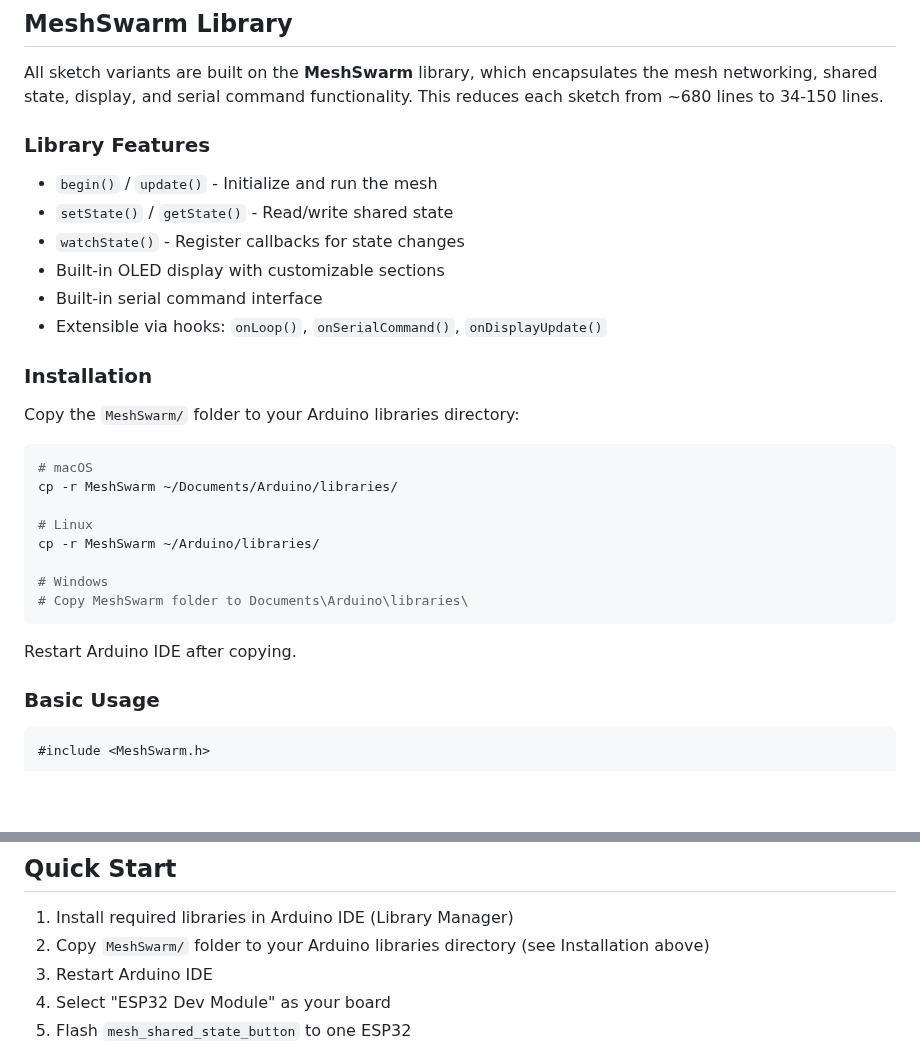
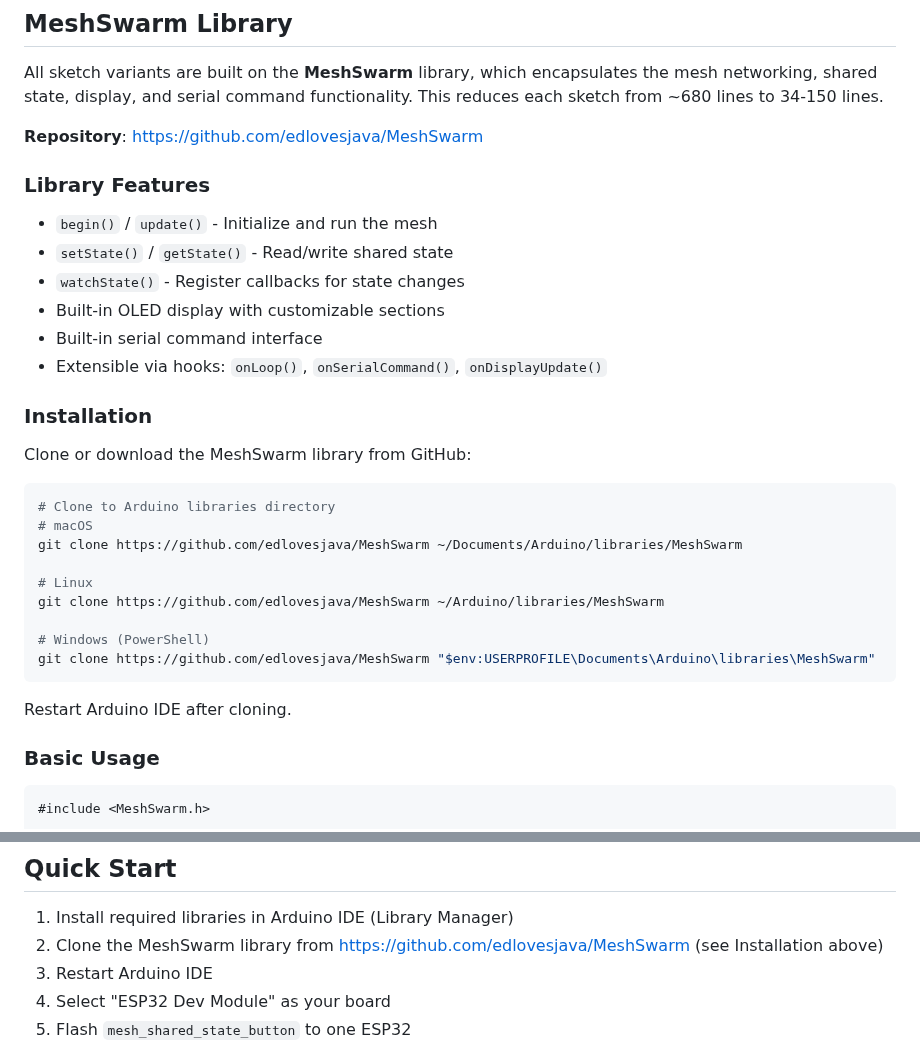
Before and after one commit to edlovesjava/iotmesh, a Markdown page: README.md, 2 parts joined by grey strips. Drawn GitHub-style; blank space fills up the shorter version.

Commit message:
Update docs to reference MeshSwarm external repository
MeshSwarm library has been moved to its own repo for standalone
publication. Updated CLAUDE.md and README.md with the new GitHub
URL and revised installation instructions.

````diff
--- a/README.md
+++ b/README.md
@@ -23,6 +23,8 @@ This project implements a mesh network where multiple ESP32 nodes can discover e
 
 All sketch variants are built on the **MeshSwarm** library, which encapsulates the mesh networking, shared state, display, and serial command functionality. This reduces each sketch from ~680 lines to 34-150 lines.
 
+**Repository**: https://github.com/edlovesjava/MeshSwarm
+
 ### Library Features
 
 - `begin()` / `update()` - Initialize and run the mesh
@@ -34,20 +36,21 @@ All sketch variants are built on the **MeshSwarm** library, which encapsulates t
 
 ### Installation
 
-Copy the `MeshSwarm/` folder to your Arduino libraries directory:
+Clone or download the MeshSwarm library from GitHub:
 
 ```bash
+# Clone to Arduino libraries directory
 # macOS
-cp -r MeshSwarm ~/Documents/Arduino/libraries/
+git clone https://github.com/edlovesjava/MeshSwarm ~/Documents/Arduino/libraries/MeshSwarm
 
 # Linux
-cp -r MeshSwarm ~/Arduino/libraries/
+git clone https://github.com/edlovesjava/MeshSwarm ~/Arduino/libraries/MeshSwarm
 
-# Windows
-# Copy MeshSwarm folder to Documents\Arduino\libraries\
+# Windows (PowerShell)
+git clone https://github.com/edlovesjava/MeshSwarm "$env:USERPROFILE\Documents\Arduino\libraries\MeshSwarm"
 ```
 
-Restart Arduino IDE after copying.
+Restart Arduino IDE after cloning.
 
 ### Basic Usage
 
@@ -228,7 +231,7 @@ swarm.watchState("*", [](const String& key, const String& value, const String& o
 ## Quick Start
 
 1. Install required libraries in Arduino IDE (Library Manager)
-2. Copy `MeshSwarm/` folder to your Arduino libraries directory (see Installation above)
+2. Clone the MeshSwarm library from https://github.com/edlovesjava/MeshSwarm (see Installation above)
 3. Restart Arduino IDE
 4. Select "ESP32 Dev Module" as your board
 5. Flash `mesh_shared_state_button` to one ESP32
````
Also changed, not shown: CLAUDE.md (+6 -2 lines).
